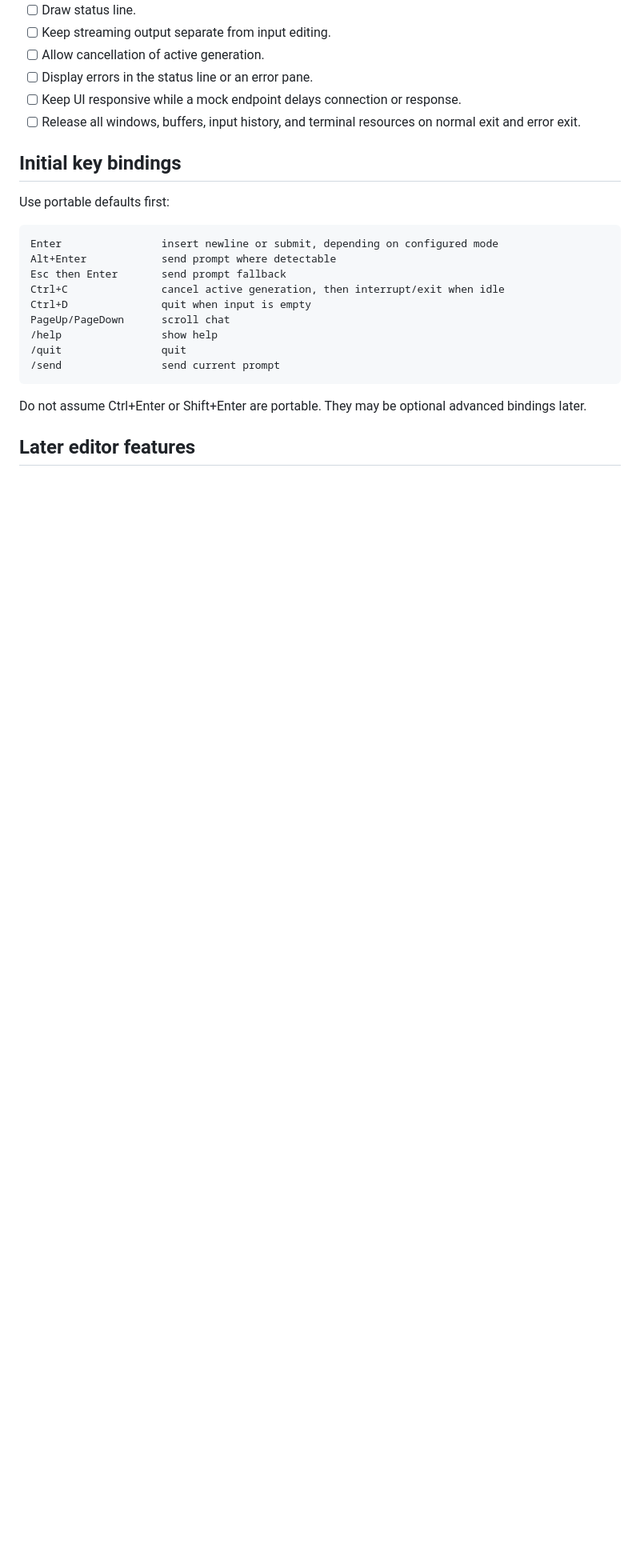
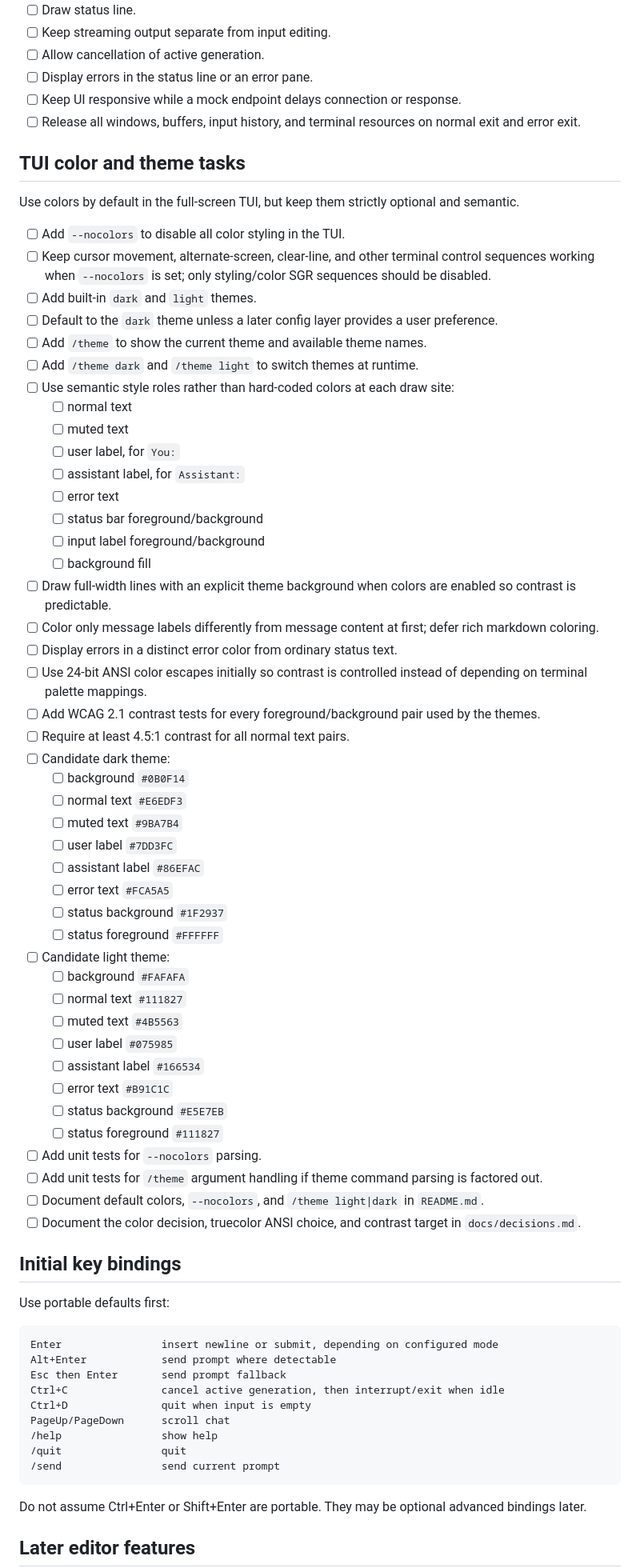
Before and after one commit to petrikuittinen/ainiux, a Markdown page: PLANS.md, the part around one of its changes. Shown at 80% size. GitHub-like rendering; blank space fills up the shorter version.

Commit message:
Plan TUI color themes

```diff
--- a/PLANS.md
+++ b/PLANS.md
@@ -550,6 +550,54 @@ The full-screen UI must not block while connecting to an endpoint, waiting for a
 - [ ] Keep UI responsive while a mock endpoint delays connection or response.
 - [ ] Release all windows, buffers, input history, and terminal resources on normal exit and error exit.
 
+## TUI color and theme tasks
+
+Use colors by default in the full-screen TUI, but keep them strictly optional and semantic.
+
+- [ ] Add `--nocolors` to disable all color styling in the TUI.
+- [ ] Keep cursor movement, alternate-screen, clear-line, and other terminal control sequences working when `--nocolors` is set; only styling/color SGR sequences should be disabled.
+- [ ] Add built-in `dark` and `light` themes.
+- [ ] Default to the `dark` theme unless a later config layer provides a user preference.
+- [ ] Add `/theme` to show the current theme and available theme names.
+- [ ] Add `/theme dark` and `/theme light` to switch themes at runtime.
+- [ ] Use semantic style roles rather than hard-coded colors at each draw site:
+  - [ ] normal text
+  - [ ] muted text
+  - [ ] user label, for `You:`
+  - [ ] assistant label, for `Assistant:`
+  - [ ] error text
+  - [ ] status bar foreground/background
+  - [ ] input label foreground/background
+  - [ ] background fill
+- [ ] Draw full-width lines with an explicit theme background when colors are enabled so contrast is predictable.
+- [ ] Color only message labels differently from message content at first; defer rich markdown coloring.
+- [ ] Display errors in a distinct error color from ordinary status text.
+- [ ] Use 24-bit ANSI color escapes initially so contrast is controlled instead of depending on terminal palette mappings.
+- [ ] Add WCAG 2.1 contrast tests for every foreground/background pair used by the themes.
+- [ ] Require at least 4.5:1 contrast for all normal text pairs.
+- [ ] Candidate dark theme:
+  - [ ] background `#0B0F14`
+  - [ ] normal text `#E6EDF3`
+  - [ ] muted text `#9BA7B4`
+  - [ ] user label `#7DD3FC`
+  - [ ] assistant label `#86EFAC`
+  - [ ] error text `#FCA5A5`
+  - [ ] status background `#1F2937`
+  - [ ] status foreground `#FFFFFF`
+- [ ] Candidate light theme:
+  - [ ] background `#FAFAFA`
+  - [ ] normal text `#111827`
+  - [ ] muted text `#4B5563`
+  - [ ] user label `#075985`
+  - [ ] assistant label `#166534`
+  - [ ] error text `#B91C1C`
+  - [ ] status background `#E5E7EB`
+  - [ ] status foreground `#111827`
+- [ ] Add unit tests for `--nocolors` parsing.
+- [ ] Add unit tests for `/theme` argument handling if theme command parsing is factored out.
+- [ ] Document default colors, `--nocolors`, and `/theme light|dark` in `README.md`.
+- [ ] Document the color decision, truecolor ANSI choice, and contrast target in `docs/decisions.md`.
+
 ## Initial key bindings
 
 Use portable defaults first:
```
Also changed, not shown: other parts of PLANS.md (+1 -1 lines).
